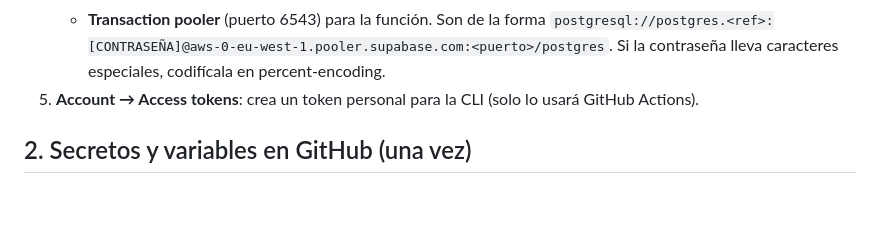
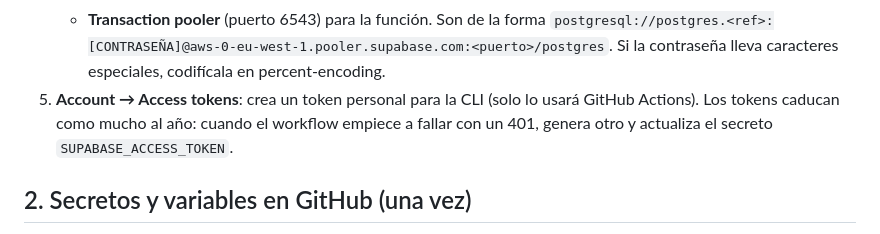
Before and after one commit to manuelorantes/GestionPuertaElvira, a Markdown page: docs/despliegue.md, the part around the change. Rendered like a GitHub page; blank space fills up the shorter version.

Commit message:
docs: note that the Supabase access token expires yearly
Co-Authored-By: Claude Fable 5.1 <noreply@anthropic.com>

```diff
--- a/docs/despliegue.md
+++ b/docs/despliegue.md
@@ -31,6 +31,8 @@ Nada se despliega a mano desde un ordenador.
    Son de la forma `postgresql://postgres.<ref>:[CONTRASEÑA]@aws-0-eu-west-1.pooler.supabase.com:<puerto>/postgres`.
    Si la contraseña lleva caracteres especiales, codifícala en percent-encoding.
 5. **Account → Access tokens**: crea un token personal para la CLI (solo lo usará GitHub Actions).
+   Los tokens caducan como mucho al año: cuando el workflow empiece a fallar con un 401, genera otro
+   y actualiza el secreto `SUPABASE_ACCESS_TOKEN`.
 
 ## 2. Secretos y variables en GitHub (una vez)
 
```
